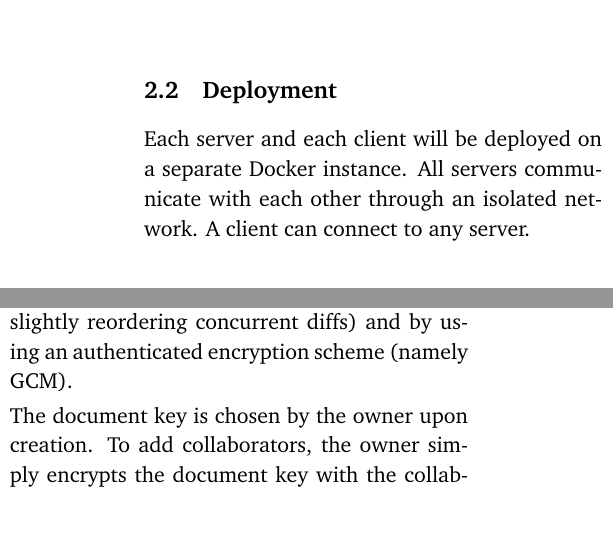
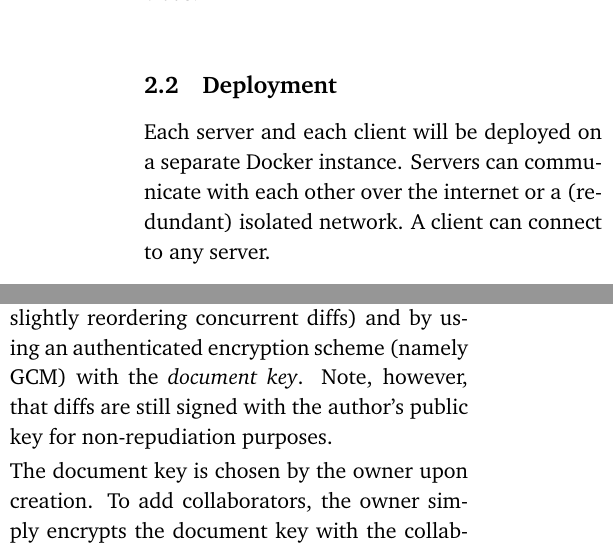
Before and after one commit to bsdinis/ist-network-security, a LaTeX document (proposal/A41_Tue_1700_8_proposal.tex, which reads proposal/src/sol.tex): two parts of the columns of page 3 of 5, joined at a grey line, cut so that both start at the same text, the shorter picture padded with empty space. Compiled offline with pdfLaTeX.

Commit message:
Adjust remaining sections according to teacher feedback

```diff
--- a/proposal/src/sol.tex
+++ b/proposal/src/sol.tex
@@ -52,7 +52,9 @@ Figure \ref{fig:overview}), plus a Certification Authority (\textbf{CA}):
 \subsection{Deployment}
 
 Each server and each client will be deployed on a separate
-Docker instance.  All servers communicate with each other through an isolated network.
+Docker instance.
+Servers can communicate with each other over the internet or
+a (redundant) isolated network.
 A client can connect to any server.
 
 \subsection{Secure Channels}
@@ -93,7 +95,9 @@ achieve confidentiality of the documents. Integrity is achieved
 by employing the consensus protocol (which ensures that the diffs
 are totally ordered, and as such the document cannot be tampered
 by slightly reordering concurrent diffs) and by using an
-authenticated encryption scheme (namely GCM).
+authenticated encryption scheme (namely GCM) with the \emph{document key}.
+Note, however, that diffs are still signed with the author's
+public key for non-repudiation purposes.
 
 The document key is chosen by the owner upon creation. To add collaborators, the owner
 simply encrypts the document key with the collaborator's public
```
Also changed, not shown: proposal/src/plan.tex (+4 -4 lines), proposal/A41_Tue_1700_8_proposal.pdf.
